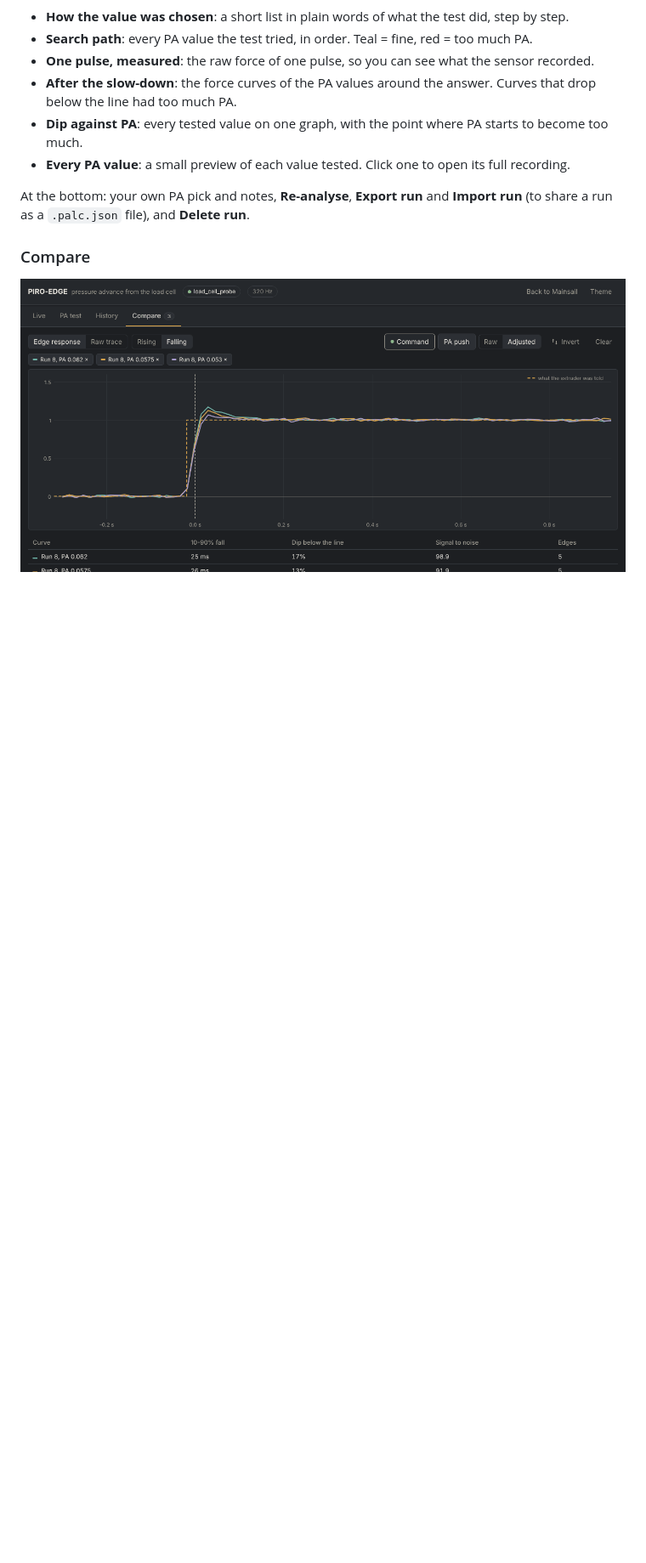
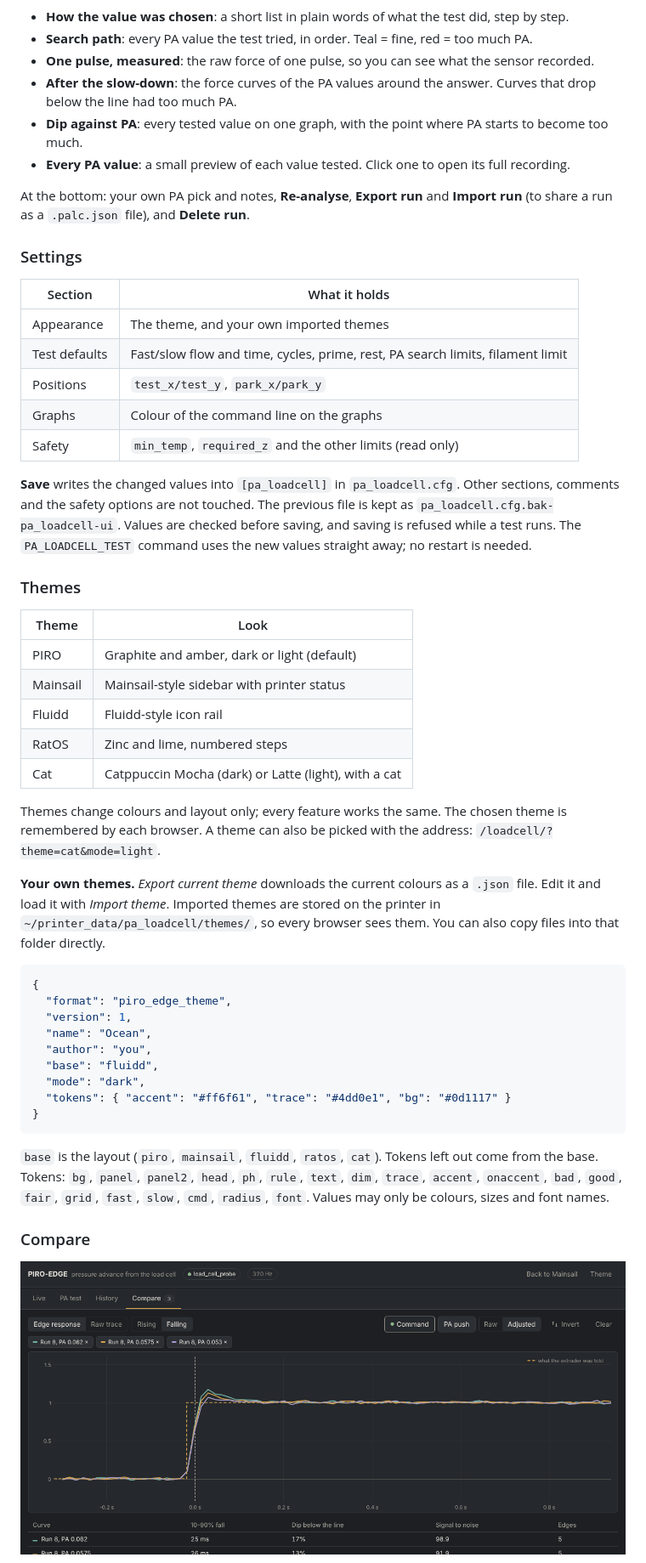
Before and after one commit to VcikeyTheCoder/piro-air-pa-calibrator, a Markdown page: README.md, the part around the change printed below. Shown: that part at 85% size. GitHub-like rendering; blank space fills up the shorter version.

Commit message:
Themes (PIRO, Mainsail, Fluidd, RatOS, Cat), Settings tab, theme import/export

````diff
--- a/README.md
+++ b/README.md
@@ -138,6 +143,54 @@ Every saved run is listed with its result. Open a test run to see its analysis:
 At the bottom: your own PA pick and notes, **Re-analyse**, **Export run** and **Import run** (to share a run as a
 `.palc.json` file), and **Delete run**.
 
+### Settings
+
+| Section | What it holds |
+|---|---|
+| Appearance | The theme, and your own imported themes |
+| Test defaults | Fast/slow flow and time, cycles, prime, rest, PA search limits, filament limit |
+| Positions | `test_x/test_y`, `park_x/park_y` |
+| Graphs | Colour of the command line on the graphs |
+| Safety | `min_temp`, `required_z` and the other limits (read only) |
+
+**Save** writes the changed values into `[pa_loadcell]` in `pa_loadcell.cfg`. Other sections, comments and the
+safety options are not touched. The previous file is kept as `pa_loadcell.cfg.bak-pa_loadcell-ui`. Values are
+checked before saving, and saving is refused while a test runs. The `PA_LOADCELL_TEST` command uses the new values
+straight away; no restart is needed.
+
+### Themes
+
+| Theme | Look |
+|---|---|
+| PIRO | Graphite and amber, dark or light (default) |
+| Mainsail | Mainsail-style sidebar with printer status |
+| Fluidd | Fluidd-style icon rail |
+| RatOS | Zinc and lime, numbered steps |
+| Cat | Catppuccin Mocha (dark) or Latte (light), with a cat |
+
+Themes change colours and layout only; every feature works the same. The chosen theme is remembered by each
+browser. A theme can also be picked with the address: `/loadcell/?theme=cat&mode=light`.
+
+**Your own themes.** *Export current theme* downloads the current colours as a `.json` file. Edit it and load it with
+*Import theme*. Imported themes are stored on the printer in `~/printer_data/pa_loadcell/themes/`, so every browser
+sees them. You can also copy files into that folder directly.
+
+```json
+{
+  "format": "piro_edge_theme",
+  "version": 1,
+  "name": "Ocean",
+  "author": "you",
+  "base": "fluidd",
+  "mode": "dark",
+  "tokens": { "accent": "#ff6f61", "trace": "#4dd0e1", "bg": "#0d1117" }
+}
+```
+
+`base` is the layout (`piro`, `mainsail`, `fluidd`, `ratos`, `cat`). Tokens left out come from the base.
+Tokens: `bg`, `panel`, `panel2`, `head`, `ph`, `rule`, `text`, `dim`, `trace`, `accent`, `onaccent`, `bad`, `good`,
+`fair`, `grid`, `fast`, `slow`, `cmd`, `radius`, `font`. Values may only be colours, sizes and font names.
+
 ### Compare
 
 ![Compare](docs/images/compare.png)
````
Also changed, not shown: other parts of README.md (+9 -2 lines), ui/m_cat.png (added), ui/m_fluidd.png (added), ui/m_mainsail.png (added), ui/m_piro.png (added), ui/m_ratos.png (added), 8 other files.
